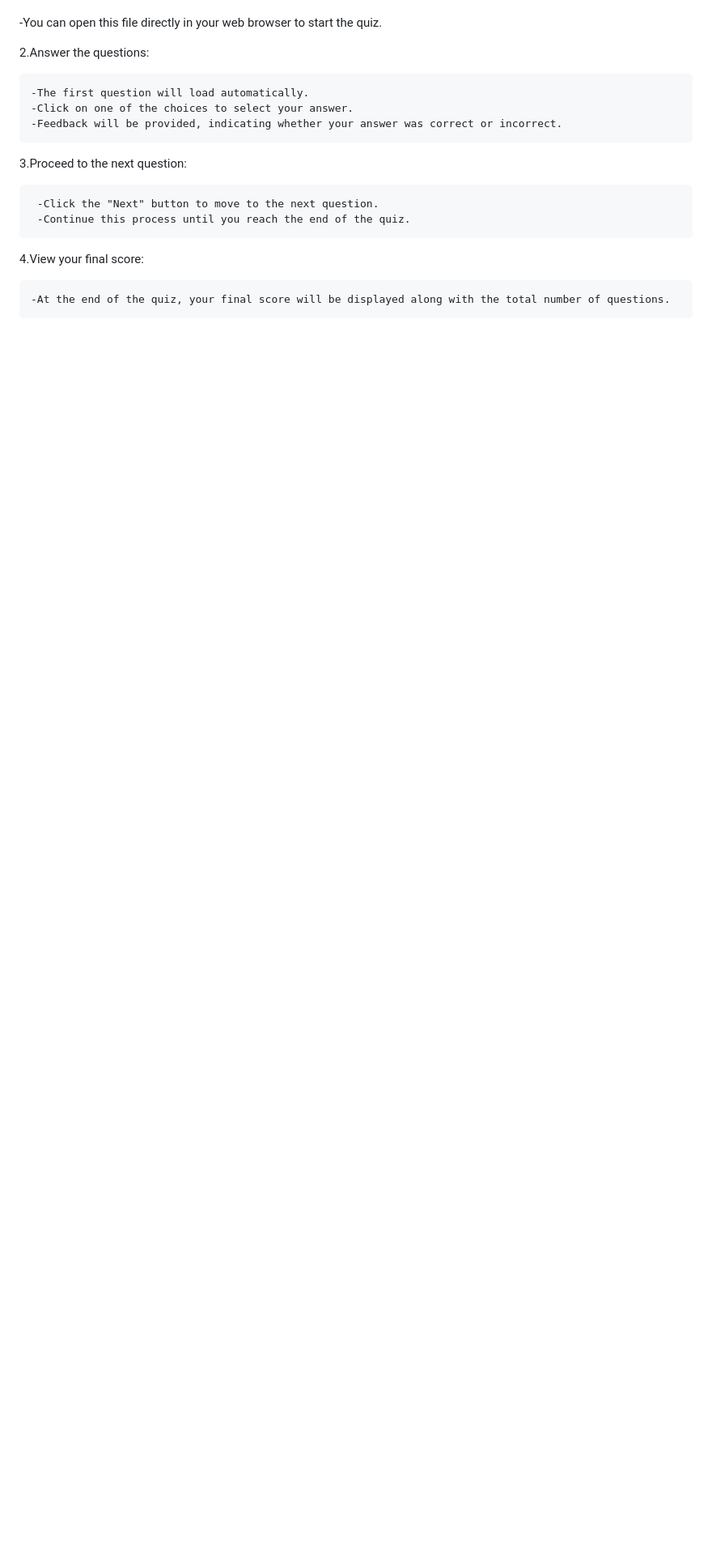
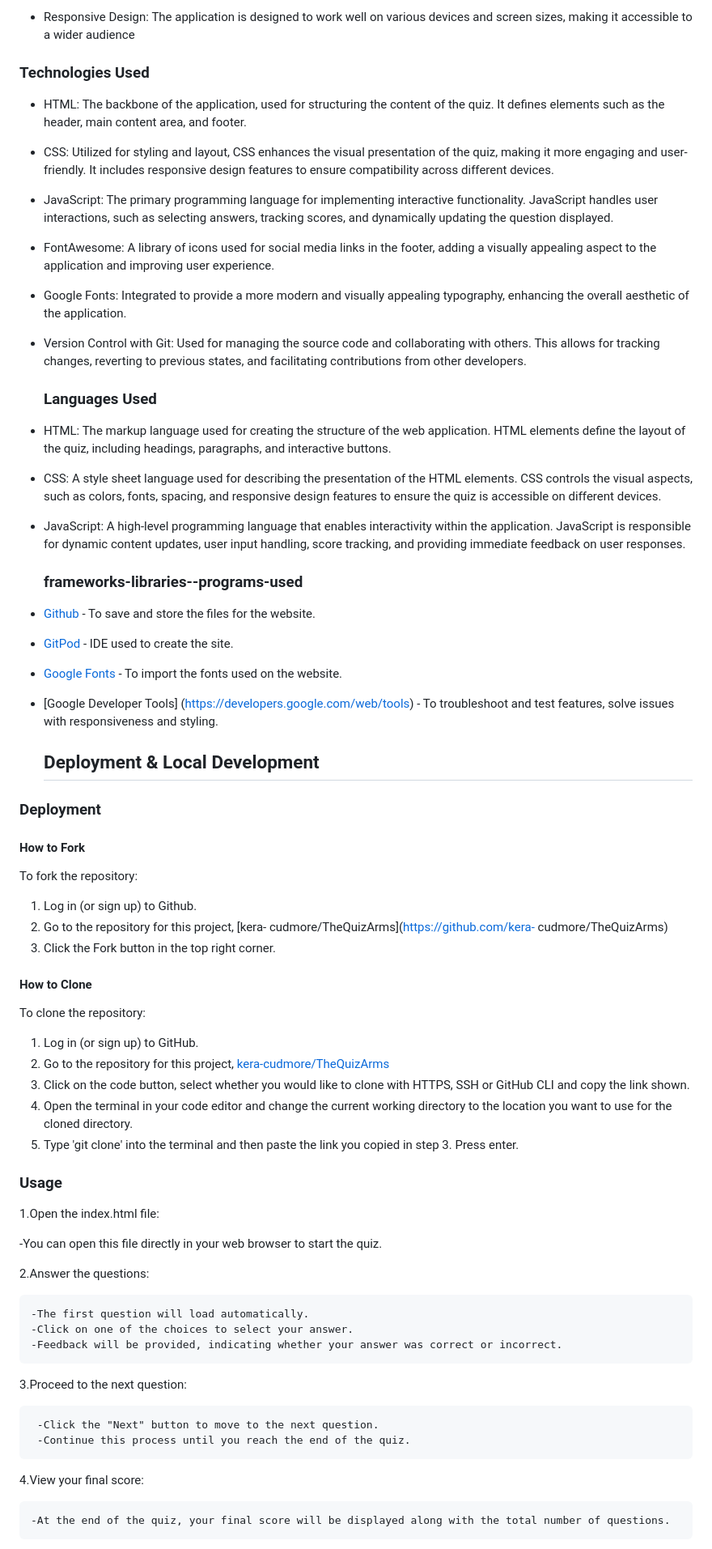
Before and after one commit to GetanehT/Quiz, a Markdown page: readme.md, the part around one of its changes. Shown at 81% size. GitHub-like rendering; blank space fills up the shorter version.

```diff
--- a/readme.md
+++ b/readme.md
@@ -69,3 +98,95 @@ Usage
+* Responsive Design: The application is designed to work well
+ on various devices and screen sizes, making it accessible to a
+ wider audience
+
+
+### Technologies Used
+
+* HTML: The backbone of the application, used for structuring
+ the content of the quiz. It defines elements such as the
+ header, main content area, and footer.
+
+* CSS: Utilized for styling and layout, CSS enhances the visual
+ presentation of the quiz, making it more engaging and user-
+ friendly. It includes responsive design features to ensure
+ compatibility across different devices.
+
+* JavaScript: The primary programming language for implementing
+  interactive functionality. JavaScript handles user
+  interactions, such as selecting answers, tracking scores, and
+  dynamically updating the question displayed.
+
+* FontAwesome: A library of icons used for social media links
+  in the footer, adding a visually appealing aspect to the
+  application and improving user experience.
+
+* Google Fonts: Integrated to provide a more modern and
+  visually appealing typography, enhancing the overall
+  aesthetic of the application.
+
+* Version Control with Git: Used for managing the source code
+  and collaborating with others. This allows for tracking
+  changes, reverting to previous states, and facilitating
+  contributions from other developers.
+
+  ### Languages Used
+
+* HTML: The markup language used for creating the structure of
+  the web application. HTML elements define the layout of the
+  quiz, including headings, paragraphs, and interactive buttons.
+
+* CSS: A style sheet language used for describing the
+  presentation of the HTML elements. CSS controls the visual
+  aspects, such as colors, fonts, spacing, and responsive
+  design features to ensure the quiz is accessible on different
+  devices.
+
+* JavaScript: A high-level programming language that enables
+  interactivity within the application. JavaScript is
+  responsible for dynamic content updates, user input handling,
+  score tracking, and providing immediate feedback on user
+  responses.
+
+  ### frameworks-libraries--programs-used
+
+ * [Github](https://github.com/) - To save and store the files
+    for the website.
+
+* [GitPod](https://gitpod.io/) - IDE used to create the site.
+
+* [Google Fonts](https://fonts.google.com/) - To import the
+  fonts used on the website.
+* [Google Developer Tools]
+   (https://developers.google.com/web/tools) - To troubleshoot
+  and test features, solve issues with responsiveness and
+  styling.
+
+  ## Deployment & Local Development
+
+### Deployment
+#### How to Fork
+
+
+To fork the repository:
+
+1. Log in (or sign up) to Github.
+2. Go to the repository for this project, [kera-
+    cudmore/TheQuizArms](https://github.com/kera-
+ cudmore/TheQuizArms)
+3. Click the Fork button in the top right corner.
+
+#### How to Clone
+
+To clone the repository:
+
+1. Log in (or sign up) to GitHub.
+2. Go to the repository for this project, [kera-cudmore/TheQuizArms](https://github.com/kera-cudmore/TheQuizArms)
+3. Click on the code button, select whether you would like to clone with HTTPS, SSH or GitHub CLI and copy the link shown.
+4. Open the terminal in your code editor and change the current working directory to the location you want to use for the cloned directory.
+5. Type 'git clone' into the terminal and then paste the link you copied in step 3. Press enter.
+
+### Usage
+
 1.Open the index.html file:
 
 -You can open this file directly in your web browser to start the quiz.
```
Also changed, not shown: other parts of readme.md (+37 -8 lines).
